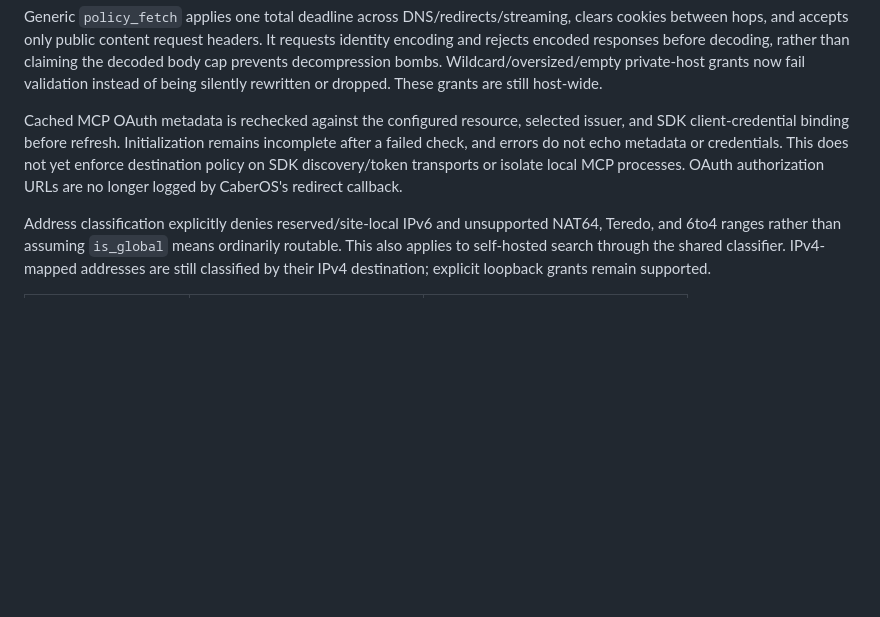
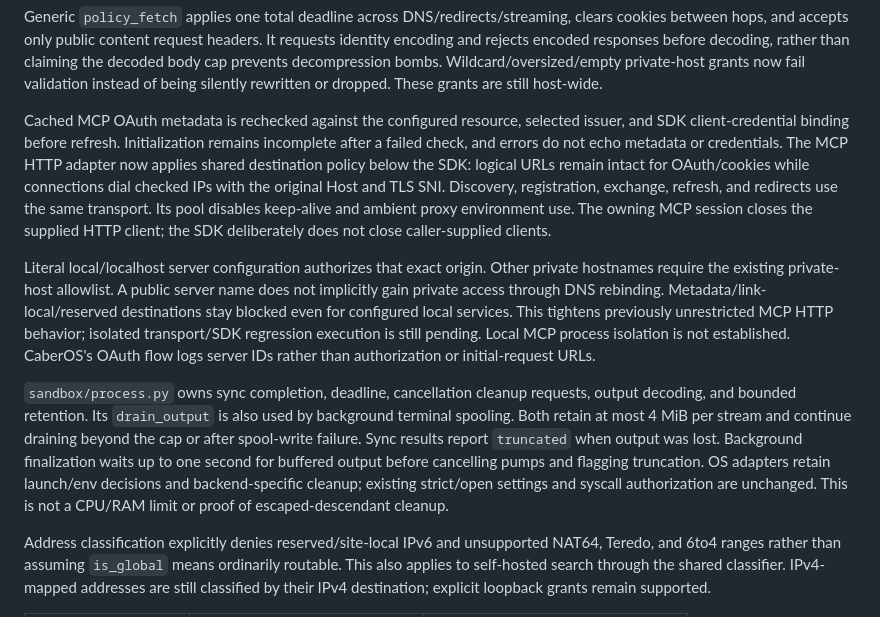
Before and after one commit to cabernect/caberos, a Markdown page: docs/TECHNICAL.md, the part around the change. GitHub-like rendering; blank space fills up the shorter version.

Commit message:
docs(security): record execution and MCP enforcement evidence
Update the W7 plan and TECHNICAL.md for the shared sync lifecycle,
bounded output, bwrap readiness hardening, and the MCP PolicyTransport.
Service-scoped grant configuration is explicitly deferred — the current
exact-host allowlist keeps its meaning; any finer-grained scheme must
reuse the existing permission model. New test-result record states what
is verified (synthetic interfaces) versus still open (native runtime,
browser-wide traffic, MCP subprocess isolation, resource limits).

```diff
--- a/docs/TECHNICAL.md
+++ b/docs/TECHNICAL.md
@@ -212,9 +212,31 @@ being silently rewritten or dropped. These grants are still host-wide.
 Cached MCP OAuth metadata is rechecked against the configured resource, selected
 issuer, and SDK client-credential binding before refresh. Initialization remains
 incomplete after a failed check, and errors do not echo metadata or credentials.
-This does not yet enforce destination policy on SDK discovery/token transports
-or isolate local MCP processes. OAuth authorization URLs are no longer logged
-by CaberOS's redirect callback.
+The MCP HTTP adapter now applies shared destination policy below the SDK:
+logical URLs remain intact for OAuth/cookies while connections dial checked IPs
+with the original Host and TLS SNI. Discovery, registration, exchange, refresh,
+and redirects use the same transport. Its pool disables keep-alive and ambient
+proxy environment use. The owning MCP session closes the supplied HTTP client;
+the SDK deliberately does not close caller-supplied clients.
+
+Literal local/localhost server configuration authorizes that exact origin.
+Other private hostnames require the existing private-host allowlist. A public
+server name does not implicitly gain private access through DNS rebinding.
+Metadata/link-local/reserved destinations stay blocked even for configured
+local services. This tightens previously unrestricted MCP HTTP behavior;
+isolated transport/SDK regression execution is still pending. Local MCP process
+isolation is not established. CaberOS's OAuth flow logs server IDs rather than
+authorization or initial-request URLs.
+
+`sandbox/process.py` owns sync completion, deadline, cancellation cleanup
+requests, output decoding, and bounded retention. Its `drain_output` is also
+used by background terminal spooling. Both retain at most 4 MiB per stream and
+continue draining beyond the cap or after spool-write failure. Sync results
+report `truncated` when output was lost. Background finalization waits up to
+one second for buffered output before cancelling pumps and flagging truncation.
+OS adapters retain launch/env decisions and backend-specific cleanup; existing
+strict/open settings and syscall authorization are unchanged. This is not a
+CPU/RAM limit or proof of escaped-descendant cleanup.
 
 Address classification explicitly denies reserved/site-local IPv6 and
 unsupported NAT64, Teredo, and 6to4 ranges rather than assuming `is_global`
```
Also changed, not shown: 2 other files.
